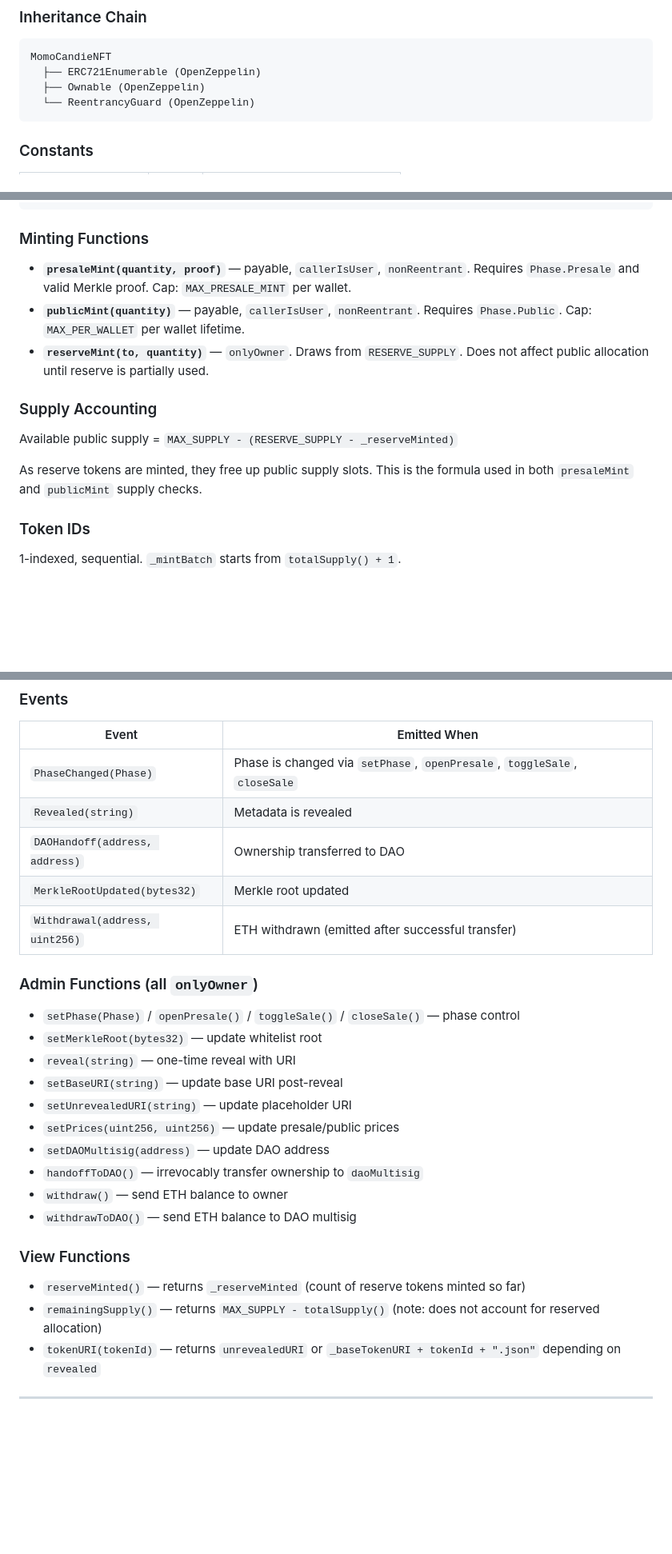
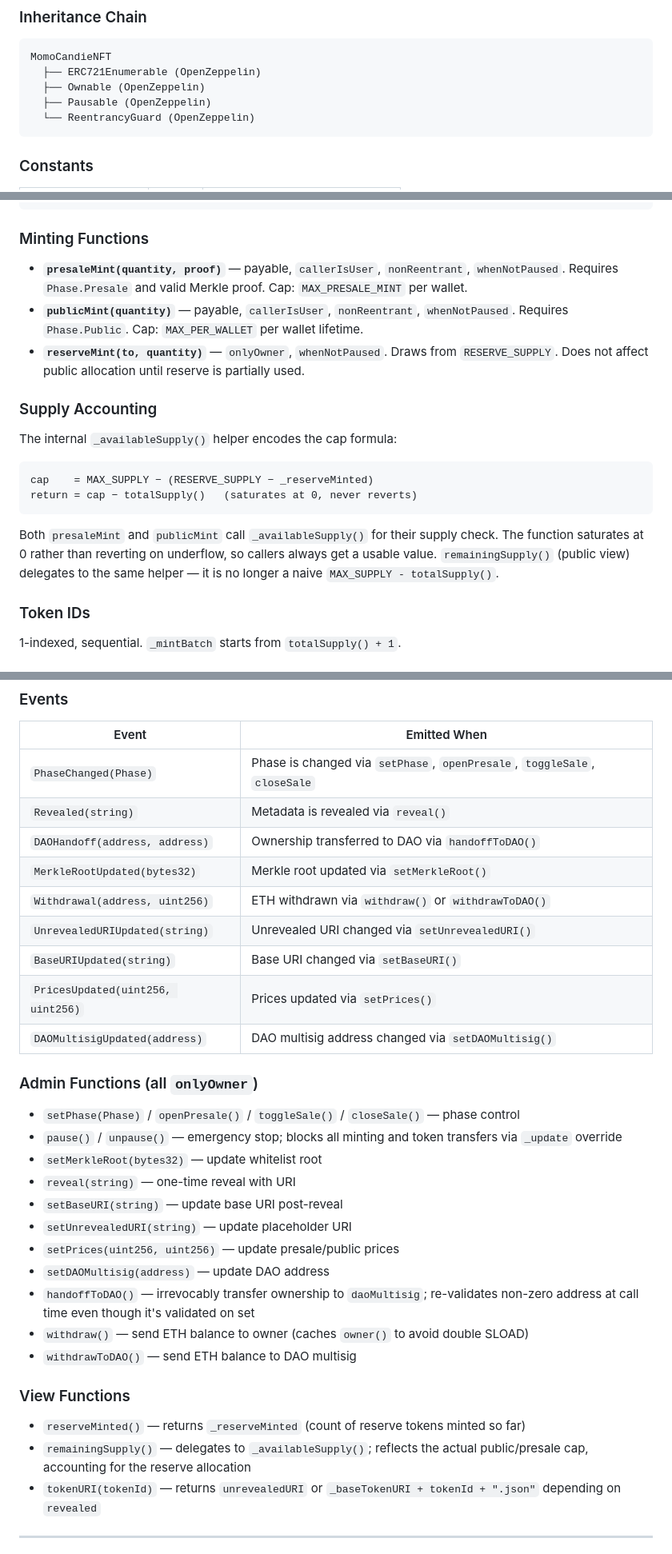
Before and after one commit to momomelis/momomelis, a Markdown page: CLAUDE.md, 3 parts joined by grey strips. Shown at 80% size. GitHub-like rendering; blank space fills up the shorter version.

Commit message:
Sync CLAUDE.md with current contract state; add status label system
Contract changes since initial doc:
- Pausable added to inheritance chain (pause/unpause admin functions)
- 4 new setter events: UnrevealedURIUpdated, BaseURIUpdated,
  PricesUpdated, DAOMultisigUpdated
- _availableSupply() internal helper replaces inline supply formula;
  saturates at 0 instead of reverting on underflow
- remainingSupply() now delegates to _availableSupply() (no longer naive)
- presaleMint/publicMint/reserveMint gain whenNotPaused modifier
- handoffToDAO() re-validates non-zero daoMultisig at call time
- withdraw() caches owner() to avoid double SLOAD

Also adds Issue & Feature Status Labels section documenting the
exploring → in design → preview → ga → shipped lifecycle.

https://claude.ai/code/session_016tfypAx146HMXjJauYeno7

````diff
--- a/CLAUDE.md
+++ b/CLAUDE.md
@@ -51,6 +52,7 @@ momomelis/
 MomoCandieNFT
   ├── ERC721Enumerable (OpenZeppelin)
   ├── Ownable (OpenZeppelin)
+  ├── Pausable (OpenZeppelin)
   └── ReentrancyGuard (OpenZeppelin)
 ```
 
@@ -87,15 +89,20 @@ mapping(address => uint256) public publicMintedCount;
 
 ### Minting Functions
 
-- **`presaleMint(quantity, proof)`** — payable, `callerIsUser`, `nonReentrant`. Requires `Phase.Presale` and valid Merkle proof. Cap: `MAX_PRESALE_MINT` per wallet.
-- **`publicMint(quantity)`** — payable, `callerIsUser`, `nonReentrant`. Requires `Phase.Public`. Cap: `MAX_PER_WALLET` per wallet lifetime.
-- **`reserveMint(to, quantity)`** — `onlyOwner`. Draws from `RESERVE_SUPPLY`. Does not affect public allocation until reserve is partially used.
+- **`presaleMint(quantity, proof)`** — payable, `callerIsUser`, `nonReentrant`, `whenNotPaused`. Requires `Phase.Presale` and valid Merkle proof. Cap: `MAX_PRESALE_MINT` per wallet.
+- **`publicMint(quantity)`** — payable, `callerIsUser`, `nonReentrant`, `whenNotPaused`. Requires `Phase.Public`. Cap: `MAX_PER_WALLET` per wallet lifetime.
+- **`reserveMint(to, quantity)`** — `onlyOwner`, `whenNotPaused`. Draws from `RESERVE_SUPPLY`. Does not affect public allocation until reserve is partially used.
 
 ### Supply Accounting
 
-Available public supply = `MAX_SUPPLY - (RESERVE_SUPPLY - _reserveMinted)`
+The internal `_availableSupply()` helper encodes the cap formula:
 
-As reserve tokens are minted, they free up public supply slots. This is the formula used in both `presaleMint` and `publicMint` supply checks.
+```
+cap    = MAX_SUPPLY − (RESERVE_SUPPLY − _reserveMinted)
+return = cap − totalSupply()   (saturates at 0, never reverts)
+```
+
+Both `presaleMint` and `publicMint` call `_availableSupply()` for their supply check. The function saturates at 0 rather than reverting on underflow, so callers always get a usable value. `remainingSupply()` (public view) delegates to the same helper — it is no longer a naive `MAX_SUPPLY - totalSupply()`.
 
 ### Token IDs
 
@@ -121,28 +128,33 @@ Prevents contracts from calling minting functions directly.
 | Event | Emitted When |
 |---|---|
 | `PhaseChanged(Phase)` | Phase is changed via `setPhase`, `openPresale`, `toggleSale`, `closeSale` |
-| `Revealed(string)` | Metadata is revealed |
-| `DAOHandoff(address, address)` | Ownership transferred to DAO |
-| `MerkleRootUpdated(bytes32)` | Merkle root updated |
-| `Withdrawal(address, uint256)` | ETH withdrawn (emitted after successful transfer) |
+| `Revealed(string)` | Metadata is revealed via `reveal()` |
+| `DAOHandoff(address, address)` | Ownership transferred to DAO via `handoffToDAO()` |
+| `MerkleRootUpdated(bytes32)` | Merkle root updated via `setMerkleRoot()` |
+| `Withdrawal(address, uint256)` | ETH withdrawn via `withdraw()` or `withdrawToDAO()` |
+| `UnrevealedURIUpdated(string)` | Unrevealed URI changed via `setUnrevealedURI()` |
+| `BaseURIUpdated(string)` | Base URI changed via `setBaseURI()` |
+| `PricesUpdated(uint256, uint256)` | Prices updated via `setPrices()` |
+| `DAOMultisigUpdated(address)` | DAO multisig address changed via `setDAOMultisig()` |
 
 ### Admin Functions (all `onlyOwner`)
 
 - `setPhase(Phase)` / `openPresale()` / `toggleSale()` / `closeSale()` — phase control
+- `pause()` / `unpause()` — emergency stop; blocks all minting and token transfers via `_update` override
 - `setMerkleRoot(bytes32)` — update whitelist root
 - `reveal(string)` — one-time reveal with URI
 - `setBaseURI(string)` — update base URI post-reveal
 - `setUnrevealedURI(string)` — update placeholder URI
 - `setPrices(uint256, uint256)` — update presale/public prices
 - `setDAOMultisig(address)` — update DAO address
-- `handoffToDAO()` — irrevocably transfer ownership to `daoMultisig`
-- `withdraw()` — send ETH balance to owner
+- `handoffToDAO()` — irrevocably transfer ownership to `daoMultisig`; re-validates non-zero address at call time even though it's validated on set
+- `withdraw()` — send ETH balance to owner (caches `owner()` to avoid double SLOAD)
 - `withdrawToDAO()` — send ETH balance to DAO multisig
 
 ### View Functions
 
 - `reserveMinted()` — returns `_reserveMinted` (count of reserve tokens minted so far)
-- `remainingSupply()` — returns `MAX_SUPPLY - totalSupply()` (note: does not account for reserved allocation)
+- `remainingSupply()` — delegates to `_availableSupply()`; reflects the actual public/presale cap, accounting for the reserve allocation
 - `tokenURI(tokenId)` — returns `unrevealedURI` or `_baseTokenURI + tokenId + ".json"` depending on `revealed`
 
 ---
````
Also changed, not shown: other parts of CLAUDE.md (+23 -4 lines).
